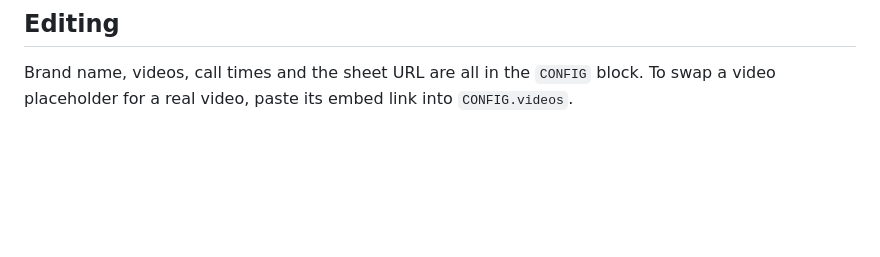
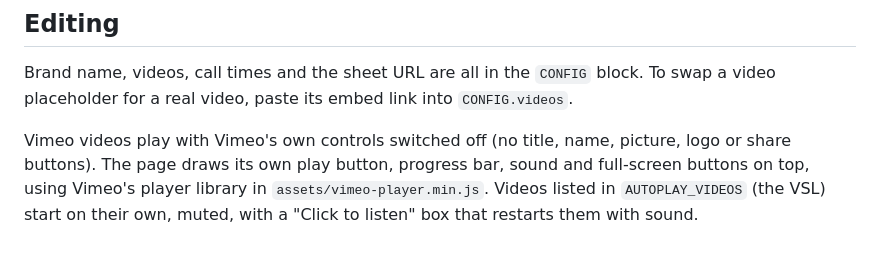
Before and after one commit to eliascroesus/rickyfunnel, a Markdown page: README.md, the part around the change. GitHub-like rendering; blank space fills up the shorter version.

Commit message:
Note the Vimeo player in the README
Co-Authored-By: Claude Opus 5.5 <noreply@anthropic.com>
Claude-Session: https://claude.ai/code/session_015n8q4rDQmfSjUUphxkEmHr

```diff
--- a/README.md
+++ b/README.md
@@ -55,3 +55,8 @@ Pipeline, stage and tag names live in `GHL_PIPELINE` and `GHL_STEPS` at the bott
 
 Brand name, videos, call times and the sheet URL are all in the `CONFIG` block. To swap a video
 placeholder for a real video, paste its embed link into `CONFIG.videos`.
+
+Vimeo videos play with Vimeo's own controls switched off (no title, name, picture, logo or share
+buttons). The page draws its own play button, progress bar, sound and full-screen buttons on top, using
+Vimeo's player library in `assets/vimeo-player.min.js`. Videos listed in `AUTOPLAY_VIDEOS` (the VSL)
+start on their own, muted, with a "Click to listen" box that restarts them with sound.
```
